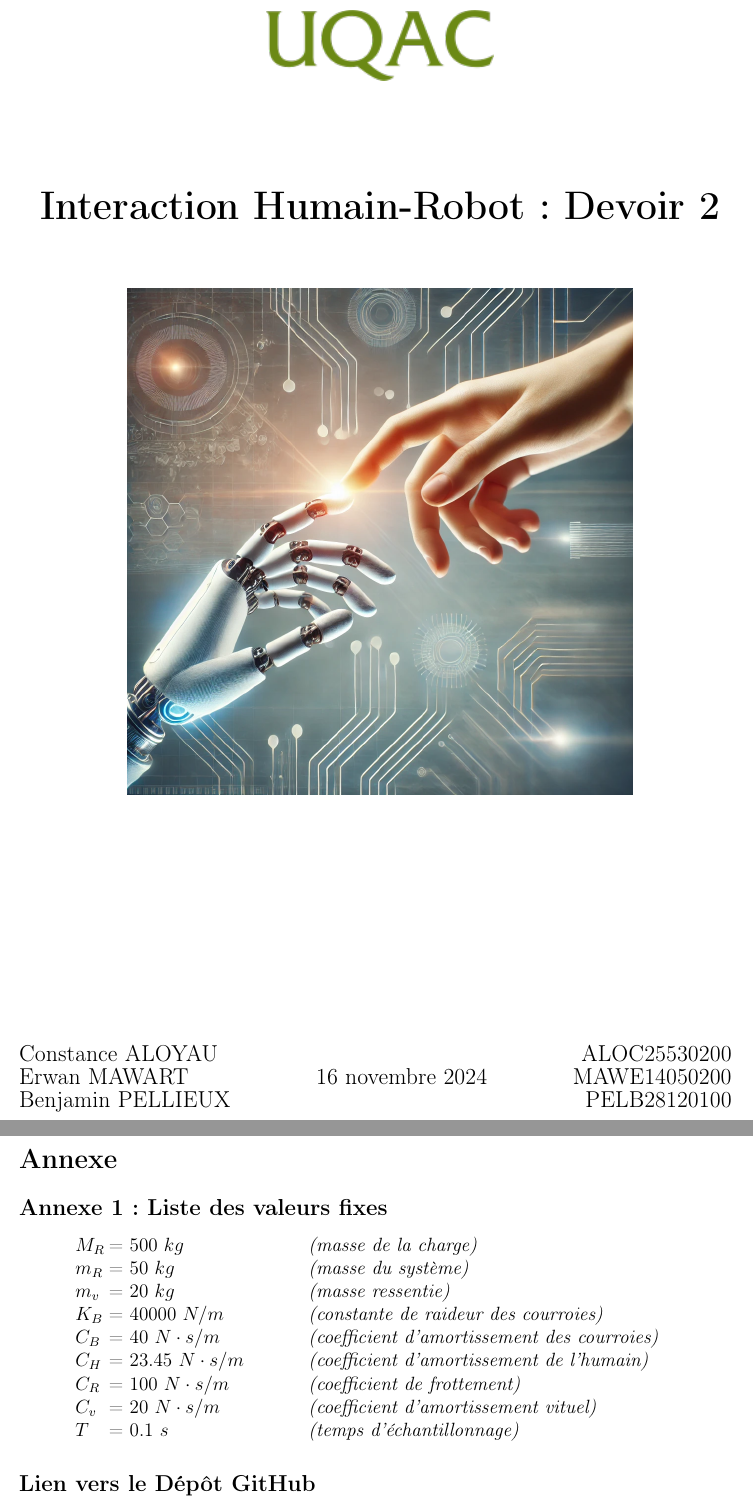
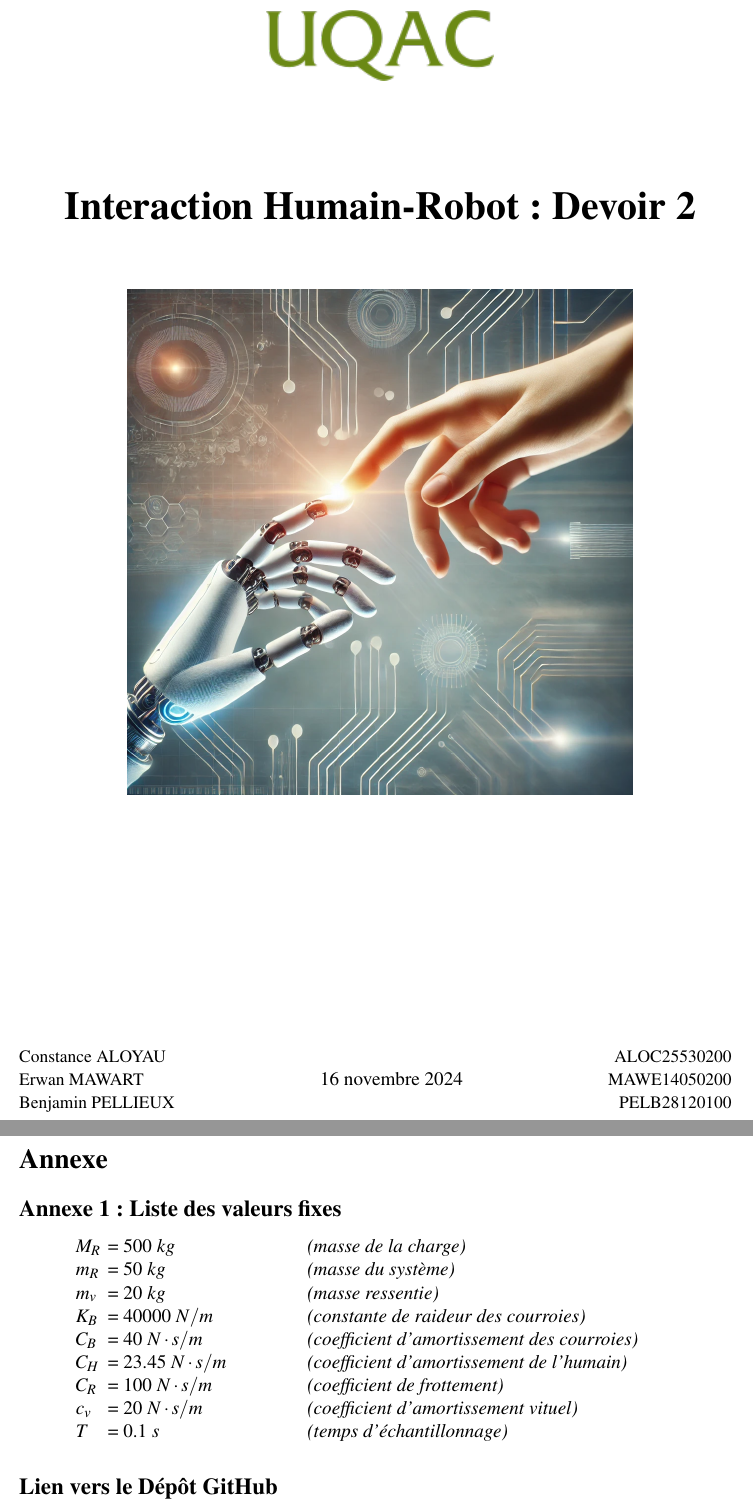
Before and after one commit to BlueWan14/Cours_IHR, a LaTeX document (Devoir_2/Rapport_Devoir2_IHR.tex): two parts of pages 1 and 10 of 10 before the commit and two parts of pages 1 and 9 of 9 after it, joined at a grey line, cut so that both start at the same text. Compiled offline with pdfLaTeX.

Commit message:
Better render of the repport

```diff
--- a/Devoir_2/Rapport_Devoir2_IHR.tex
+++ b/Devoir_2/Rapport_Devoir2_IHR.tex
@@ -2,6 +2,7 @@
 \usepackage[francais]{babel}
 \usepackage[utf8]{inputenc}
 \usepackage[T1]{fontenc}
+\usepackage{mathptmx}
 \usepackage{graphicx}
 \usepackage{geometry}
 \usepackage{amsmath}
@@ -10,6 +11,7 @@
 \usepackage{xcolor}
 \usepackage{hyperref}
 \usepackage{rotating}
+\usepackage{subcaption}
 
 \setcounter{secnumdepth}{0}
 \hypersetup{colorlinks=true, linkcolor=black}
@@ -29,6 +31,11 @@
 }
 \lstset{style=mystyle}
 
+\captionsetup{font={
+    footnotesize,
+    color=gray
+}}
+
 \begin{document}
     \selectlanguage{french}
 
@@ -47,9 +54,9 @@
 
             \vspace{4.5cm}
             \begin{tabular*}{1\linewidth}{@{\extracolsep{\fill}}l c r}
-                {\large Constance ALOYAU} &  & {\large ALOC25530200} \\
-                {\large Erwan MAWART} & {\large 16 novembre 2024} & {\large MAWE14050200} \\
-                {\large Benjamin PELLIEUX} &  & {\large PELB28120100} \\
+                {\small Constance ALOYAU} &  & {\small ALOC25530200} \\
+                {\small Erwan MAWART} & {\normalsize 16 novembre 2024} & {\small MAWE14050200} \\
+                {\small Benjamin PELLIEUX} &  & {\small PELB28120100} \\
             \end{tabular*}
 
             \vfill
@@ -339,7 +349,7 @@
         \item[] \makebox[5cm][l]{\makebox[.6cm][l]{$C_B$} = 40 $N\cdot s/m$} \textit{(coefficient d'amortissement des courroies)}
         \item[] \makebox[5cm][l]{\makebox[.6cm][l]{$C_H$} = 23.45 $N\cdot s/m$} \textit{(coefficient d'amortissement de l'humain)}
         \item[] \makebox[5cm][l]{\makebox[.6cm][l]{$C_R$} = 100 $N\cdot s/m$} \textit{(coefficient de frottement)}
-        \item[] \makebox[5cm][l]{\makebox[.6cm][l]{$C_v$} = 20 $N\cdot s/m$} \textit{(coefficient d'amortissement vituel)}
+        \item[] \makebox[5cm][l]{\makebox[.6cm][l]{$c_v$} = 20 $N\cdot s/m$} \textit{(coefficient d'amortissement vituel)}
         \item[] \makebox[5cm][l]{\makebox[.6cm][l]{$T$} = 0.1 $s$} \textit{(temps d'échantillonnage)}
     \end{itemize}
 
```
Also changed, not shown: Devoir_2/Rapport_Devoir2_IHR.pdf, Devoir_2/img/SchemaBlocAvecObs.png, Devoir_2/img/cmd_meca_rob_hum.png (deleted), Devoir_2/img/cmd_meca_rob_hum_vit.png (deleted), Devoir_2/Rapport_Devoir2_IHR.tex (5 more changed lines).
